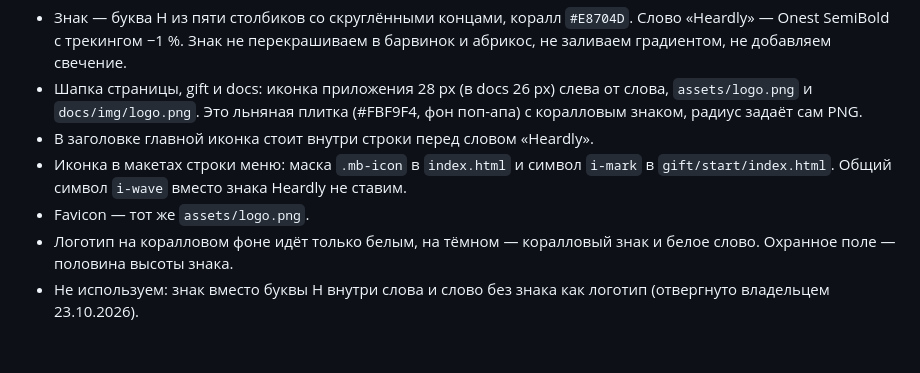
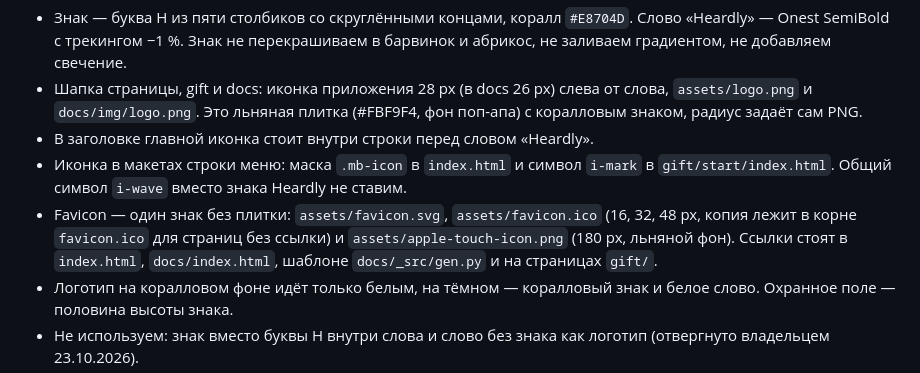
Before and after one commit to kekoborn/heardly-landing, a Markdown page: DESIGN.md, the part around the change. Drawn GitHub-style; blank space fills up the shorter version.

Commit message:
DESIGN.md: описание фавикона

```diff
--- a/DESIGN.md
+++ b/DESIGN.md
@@ -310,7 +310,7 @@ components:
 - Шапка страницы, gift и docs: иконка приложения 28 px (в docs 26 px) слева от слова, `assets/logo.png` и `docs/img/logo.png`. Это льняная плитка (#FBF9F4, фон поп-апа) с коралловым знаком, радиус задаёт сам PNG.
 - В заголовке главной иконка стоит внутри строки перед словом «Heardly».
 - Иконка в макетах строки меню: маска `.mb-icon` в `index.html` и символ `i-mark` в `gift/start/index.html`. Общий символ `i-wave` вместо знака Heardly не ставим.
-- Favicon — тот же `assets/logo.png`.
+- Favicon — один знак без плитки: `assets/favicon.svg`, `assets/favicon.ico` (16, 32, 48 px, копия лежит в корне `favicon.ico` для страниц без ссылки) и `assets/apple-touch-icon.png` (180 px, льняной фон). Ссылки стоят в `index.html`, `docs/index.html`, шаблоне `docs/_src/gen.py` и на страницах `gift/`.
 - Логотип на коралловом фоне идёт только белым, на тёмном — коралловый знак и белое слово. Охранное поле — половина высоты знака.
 - Не используем: знак вместо буквы H внутри слова и слово без знака как логотип (отвергнуто владельцем 23.10.2026).
 - Файлы со словом в кривых (SVG): `docs/brand/logo-*.svg` в репозитории приложения.
```
